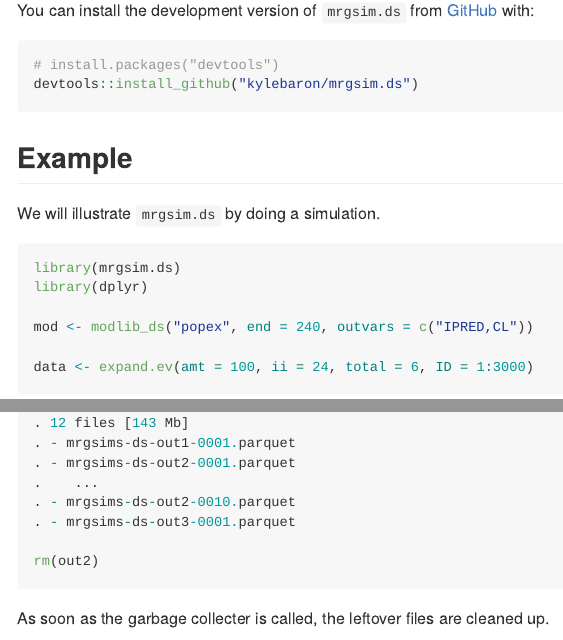
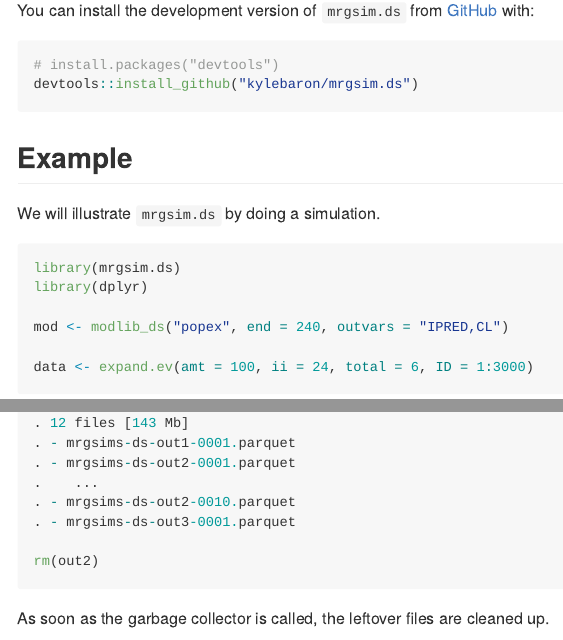
Before and after one commit to kylebaron/mrgsim.ds, an R Markdown document (README.Rmd): the page in a window 1100 px wide, from 250 px down, and a second part further down, joined at a grey line. The pictures show the output file README.md that the author committed with the source, drawn offline in the style of GitHub.

Commit message:
spelling

````diff
--- a/README.Rmd
+++ b/README.Rmd
@@ -43,7 +43,7 @@ We will illustrate `mrgsim.ds` by doing a simulation.
 library(mrgsim.ds)
 library(dplyr)
 
-mod <- modlib_ds("popex", end = 240, outvars = c("IPRED,CL"))
+mod <- modlib_ds("popex", end = 240, outvars = "IPRED,CL")
 
 data <- expand.ev(amt = 100, ii = 24, total = 6, ID = 1:3000)
 ```
@@ -208,7 +208,7 @@ list_temp()
 rm(out2)
 ```
 
-As soon as the garbage collecter is called, the leftover files are cleaned up.
+As soon as the garbage collector is called, the leftover files are cleaned up.
 ```{r}
 gc()
 
````
Also changed, not shown: R/collect.R (+1 -1 lines), R/reduce.R (+1 -1 lines), R/utils.R (+1 -1 lines), README.md, 4 other files.
